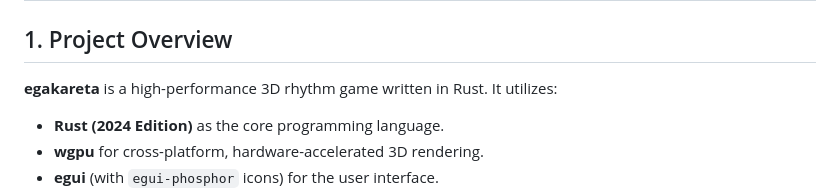
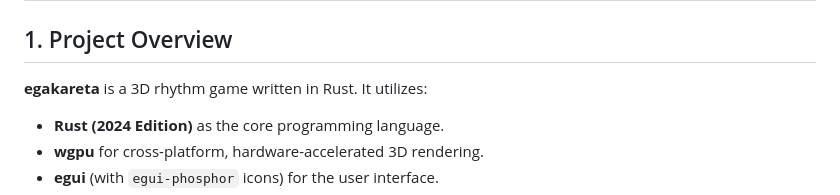
Before and after one commit to egakareta/egakareta, a Markdown page: AGENTS.md, the part around the change. Rendered like a GitHub page.

Commit message:
fix: lies

```diff
--- a/AGENTS.md
+++ b/AGENTS.md
@@ -2,7 +2,7 @@
 
 ## 1. Project Overview
 
-**egakareta** is a high-performance 3D rhythm game written in Rust. It utilizes:
+**egakareta** is a 3D rhythm game written in Rust. It utilizes:
 
 - **Rust (2024 Edition)** as the core programming language.
 - **wgpu** for cross-platform, hardware-accelerated 3D rendering.
```
